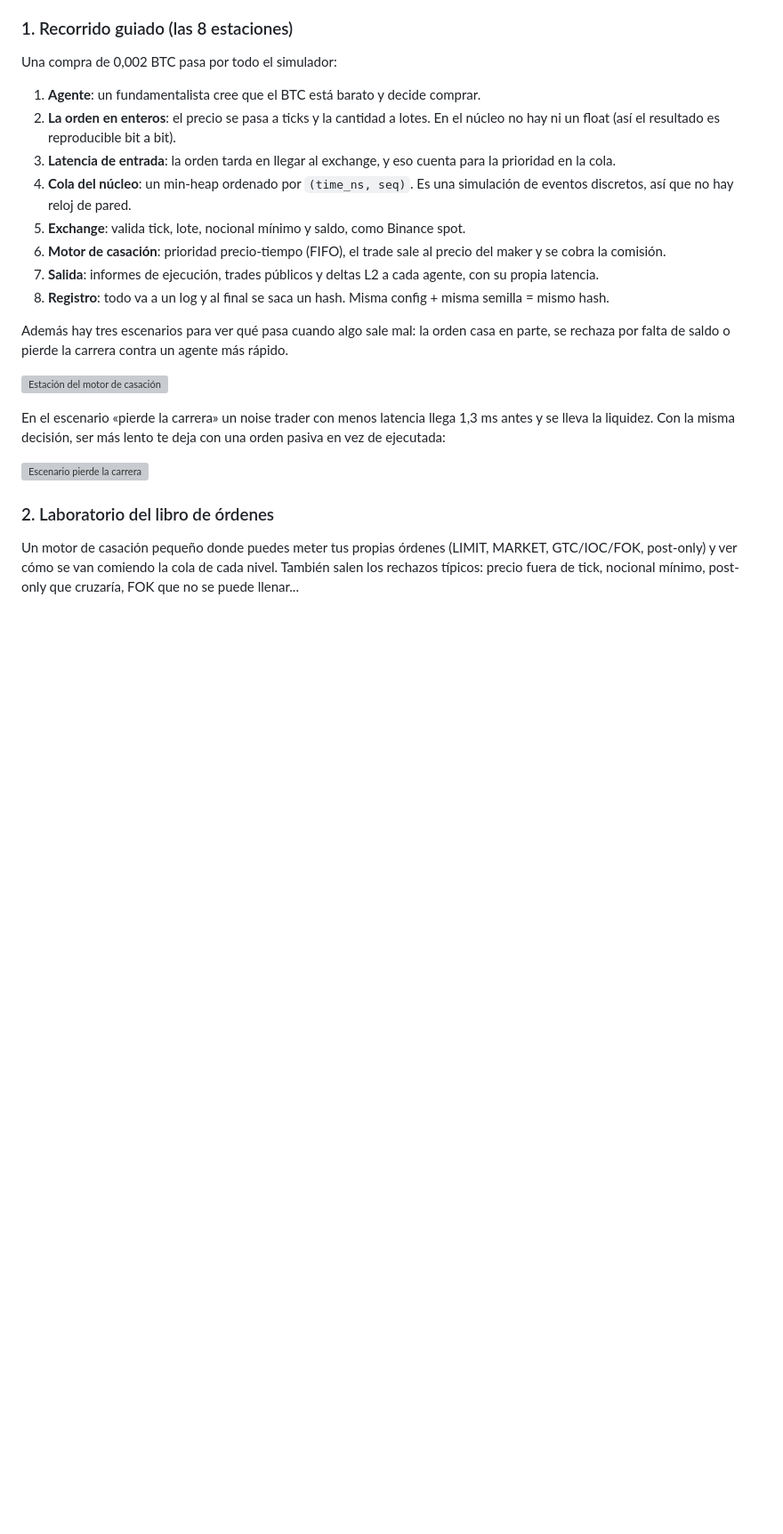
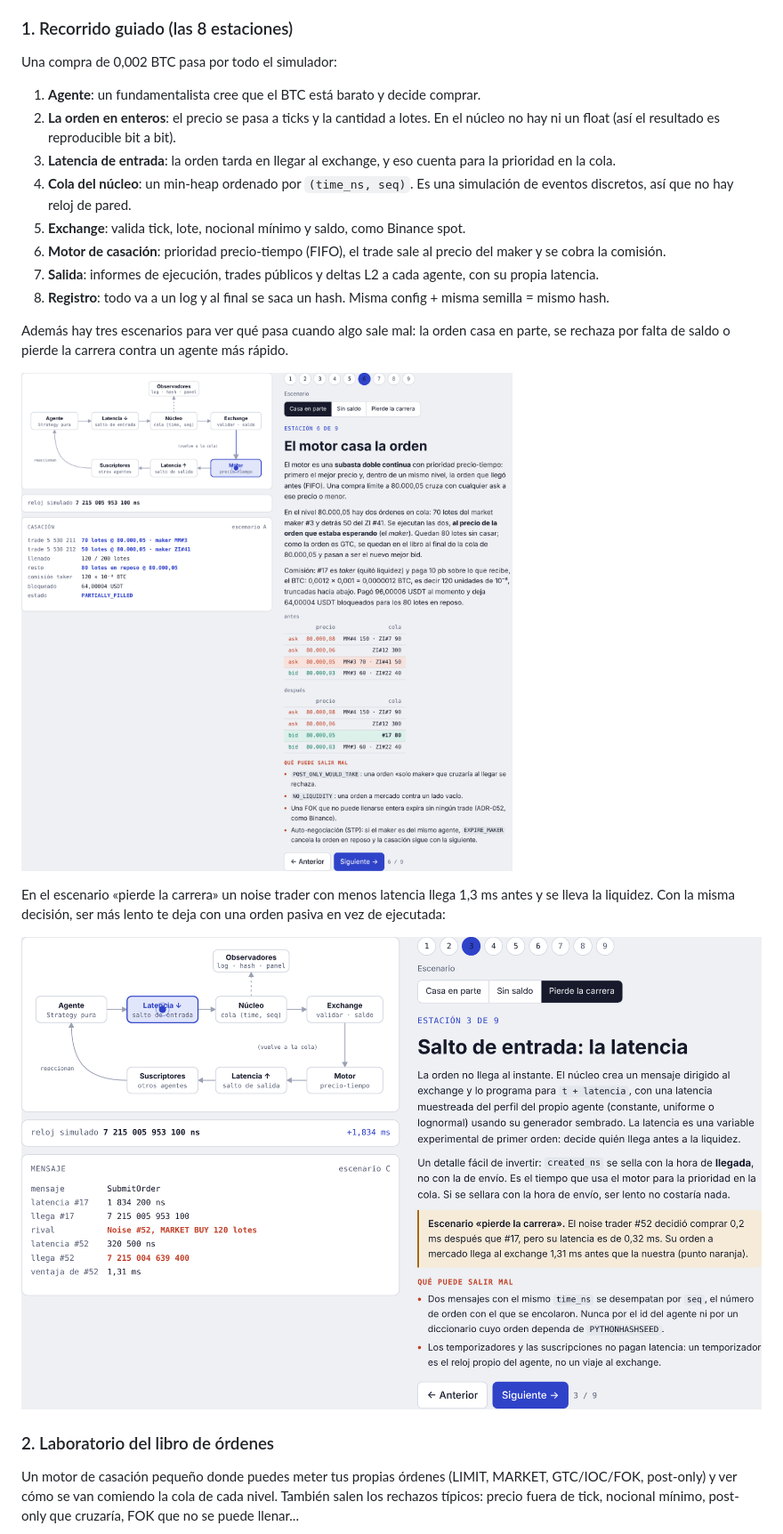
Before and after one commit to raaauulg/prueba-de-concepto, a Markdown page: README.md, the part around one of its changes. Shown at 89% size. Rendered like a GitHub page; blank space fills up the shorter version; grey boxes are pictures that could not be loaded.

```diff
--- a/README.md
+++ b/README.md
@@ -27,11 +27,11 @@ Una compra de 0,002 BTC pasa por todo el simulador:
 
 Además hay tres escenarios para ver qué pasa cuando algo sale mal: la orden casa en parte, se rechaza por falta de saldo o pierde la carrera contra un agente más rápido.
 
-![Estación del motor de casación](img/recorrido-motor.png)
+![Estación del motor de casación](recorrido-motor.png)
 
 En el escenario «pierde la carrera» un noise trader con menos latencia llega 1,3 ms antes y se lleva la liquidez. Con la misma decisión, ser más lento te deja con una orden pasiva en vez de ejecutada:
 
-![Escenario pierde la carrera](img/recorrido-carrera.png)
+![Escenario pierde la carrera](recorrido-carrera.png)
 
 ### 2. Laboratorio del libro de órdenes
 
```
Also changed, not shown: other parts of README.md (+4 -4 lines).
